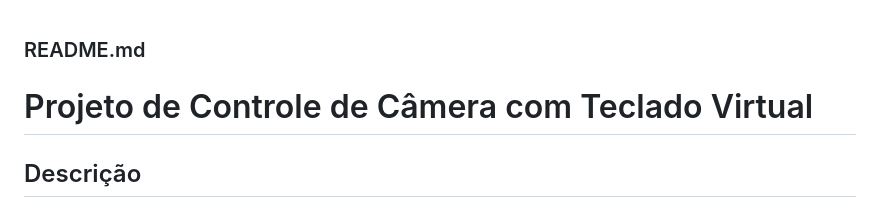
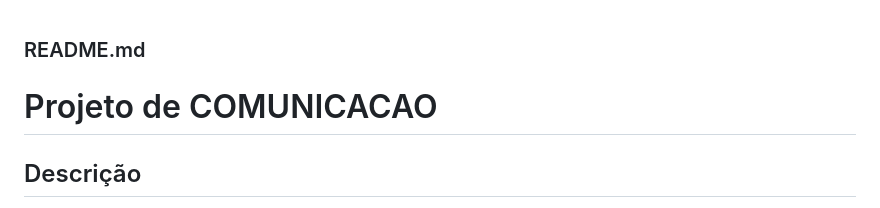
Before and after one commit to NeemiasBorges/COMUNICACAO, a Markdown page: README.md, the part around the change. Rendered like a GitHub page.

```diff
--- a/README.md
+++ b/README.md
@@ -1,6 +1,6 @@
 ### README.md
 
-# Projeto de Controle de Câmera com Teclado Virtual
+# Projeto de COMUNICACAO
 
 ## Descrição
 
```
